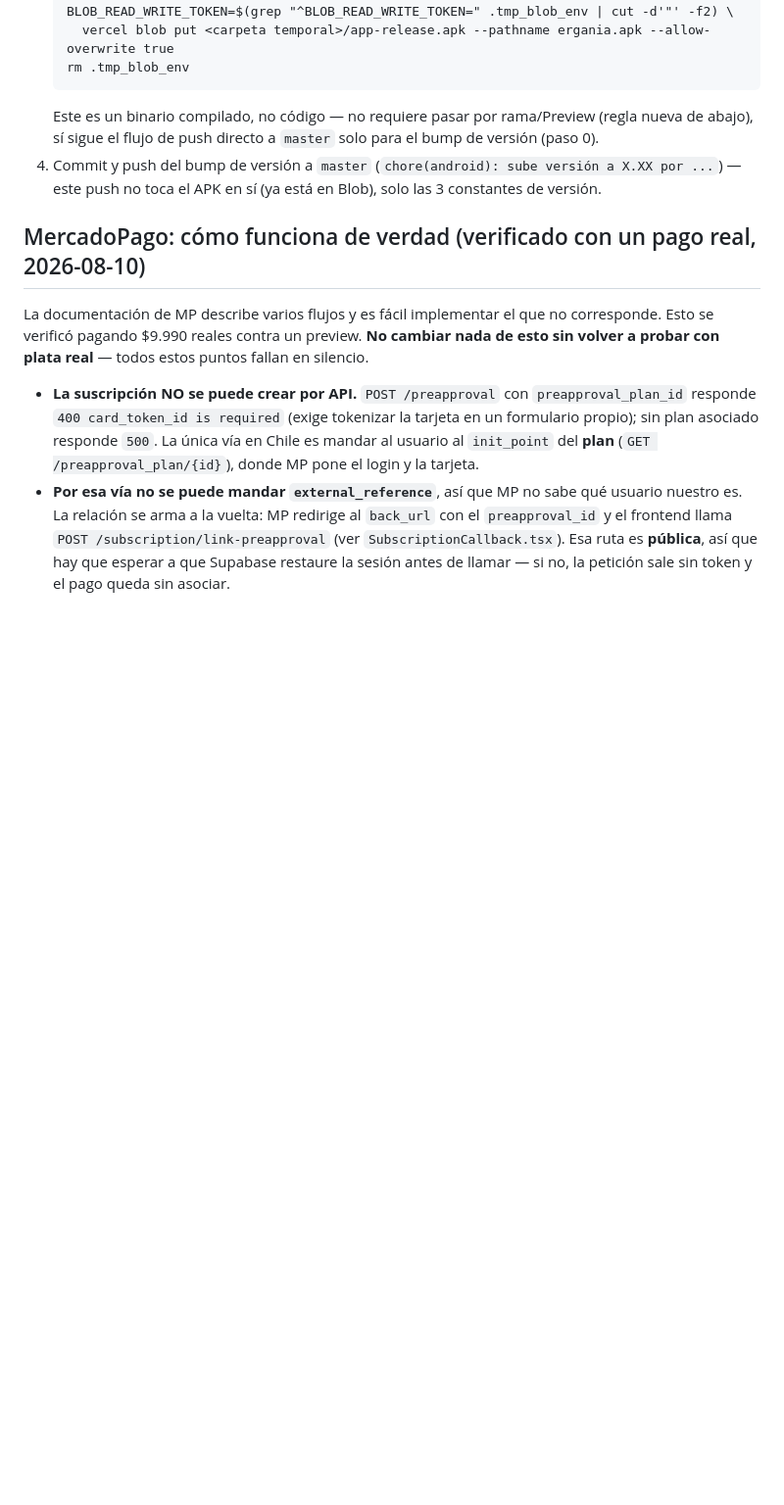
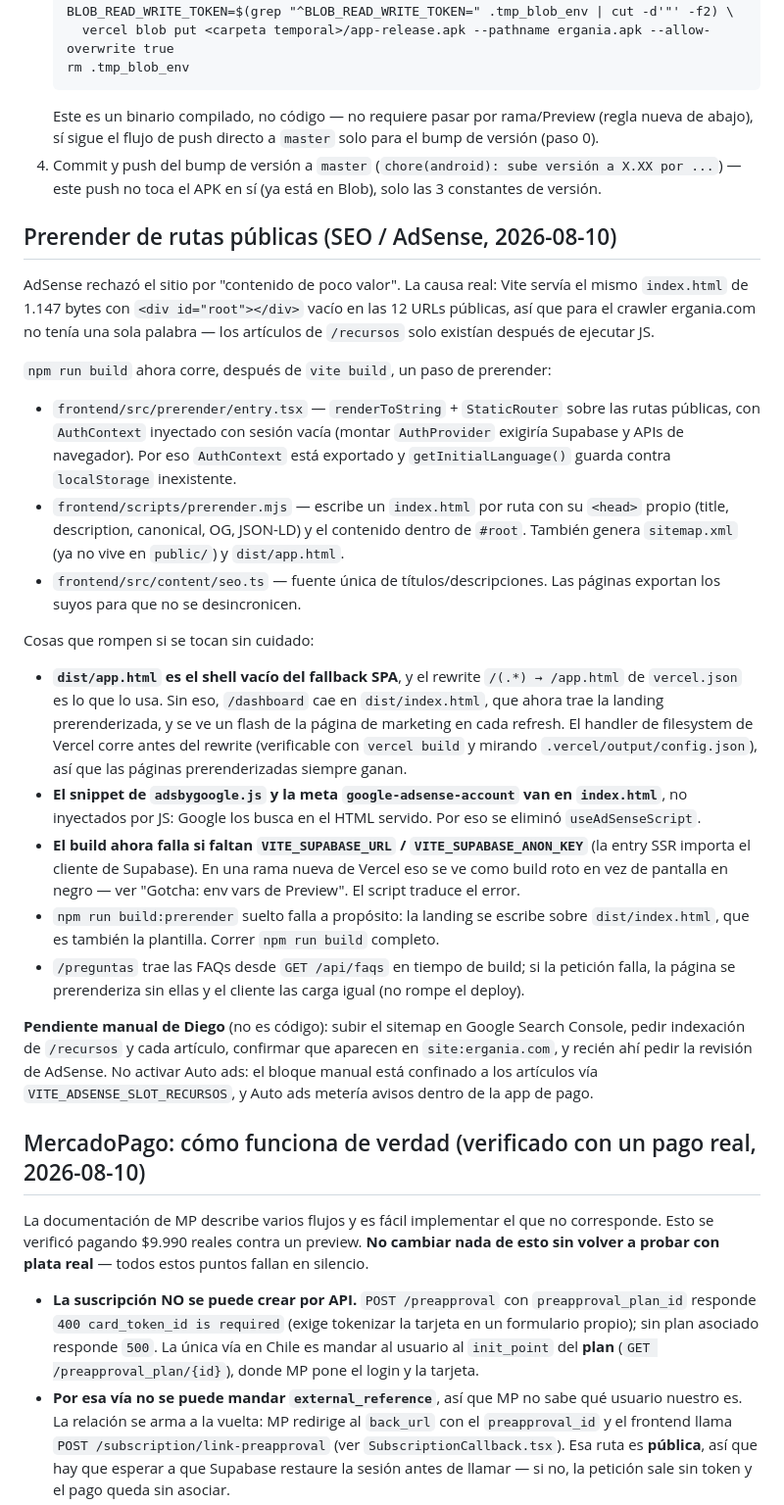
Before and after one commit to diegocastillop11-cloud/ergania, a Markdown page: CLAUDE.md, the part around the change. Shown at 98% size. GitHub-like rendering; blank space fills up the shorter version.

Commit message:
docs: documenta el prerender de rutas públicas y sus trampas
Co-Authored-By: Claude Sonnet 5 <noreply@anthropic.com>

```diff
--- a/CLAUDE.md
+++ b/CLAUDE.md
@@ -219,6 +219,48 @@ no se calcula sola, hay que subirla a mano (ver paso 0 abajo).
 4. Commit y push del bump de versión a `master` (`chore(android): sube versión a X.XX por ...`)
    — este push no toca el APK en sí (ya está en Blob), solo las 3 constantes de versión.
 
+## Prerender de rutas públicas (SEO / AdSense, 2026-08-10)
+
+AdSense rechazó el sitio por "contenido de poco valor". La causa real: Vite servía el mismo
+`index.html` de 1.147 bytes con `<div id="root"></div>` vacío en las 12 URLs públicas, así que
+para el crawler ergania.com no tenía una sola palabra — los artículos de `/recursos` solo
+existían después de ejecutar JS.
+
+`npm run build` ahora corre, después de `vite build`, un paso de prerender:
+
+- `frontend/src/prerender/entry.tsx` — `renderToString` + `StaticRouter` sobre las rutas
+  públicas, con `AuthContext` inyectado con sesión vacía (montar `AuthProvider` exigiría
+  Supabase y APIs de navegador). Por eso `AuthContext` está exportado y
+  `getInitialLanguage()` guarda contra `localStorage` inexistente.
+- `frontend/scripts/prerender.mjs` — escribe un `index.html` por ruta con su `<head>` propio
+  (title, description, canonical, OG, JSON-LD) y el contenido dentro de `#root`. También
+  genera `sitemap.xml` (ya no vive en `public/`) y `dist/app.html`.
+- `frontend/src/content/seo.ts` — fuente única de títulos/descripciones. Las páginas exportan
+  los suyos para que no se desincronicen.
+
+Cosas que rompen si se tocan sin cuidado:
+
+- **`dist/app.html` es el shell vacío del fallback SPA**, y el rewrite `/(.*) → /app.html` de
+  `vercel.json` es lo que lo usa. Sin eso, `/dashboard` cae en `dist/index.html`, que ahora
+  trae la landing prerenderizada, y se ve un flash de la página de marketing en cada refresh.
+  El handler de filesystem de Vercel corre antes del rewrite (verificable con `vercel build` y
+  mirando `.vercel/output/config.json`), así que las páginas prerenderizadas siempre ganan.
+- **El snippet de `adsbygoogle.js` y la meta `google-adsense-account` van en `index.html`**, no
+  inyectados por JS: Google los busca en el HTML servido. Por eso se eliminó `useAdSenseScript`.
+- **El build ahora falla si faltan `VITE_SUPABASE_URL` / `VITE_SUPABASE_ANON_KEY`** (la entry
+  SSR importa el cliente de Supabase). En una rama nueva de Vercel eso se ve como build roto en
+  vez de pantalla en negro — ver "Gotcha: env vars de Preview". El script traduce el error.
+- `npm run build:prerender` suelto falla a propósito: la landing se escribe sobre
+  `dist/index.html`, que es también la plantilla. Correr `npm run build` completo.
+- `/preguntas` trae las FAQs desde `GET /api/faqs` en tiempo de build; si la petición falla, la
+  página se prerenderiza sin ellas y el cliente las carga igual (no rompe el deploy).
+
+**Pendiente manual de Diego** (no es código): subir el sitemap en Google Search Console, pedir
+indexación de `/recursos` y cada artículo, confirmar que aparecen en `site:ergania.com`, y
+recién ahí pedir la revisión de AdSense. No activar Auto ads: el bloque manual está confinado a
+los artículos vía `VITE_ADSENSE_SLOT_RECURSOS`, y Auto ads metería avisos dentro de la app de
+pago.
+
 ## MercadoPago: cómo funciona de verdad (verificado con un pago real, 2026-08-10)
 
 La documentación de MP describe varios flujos y es fácil implementar el que no corresponde.
```
